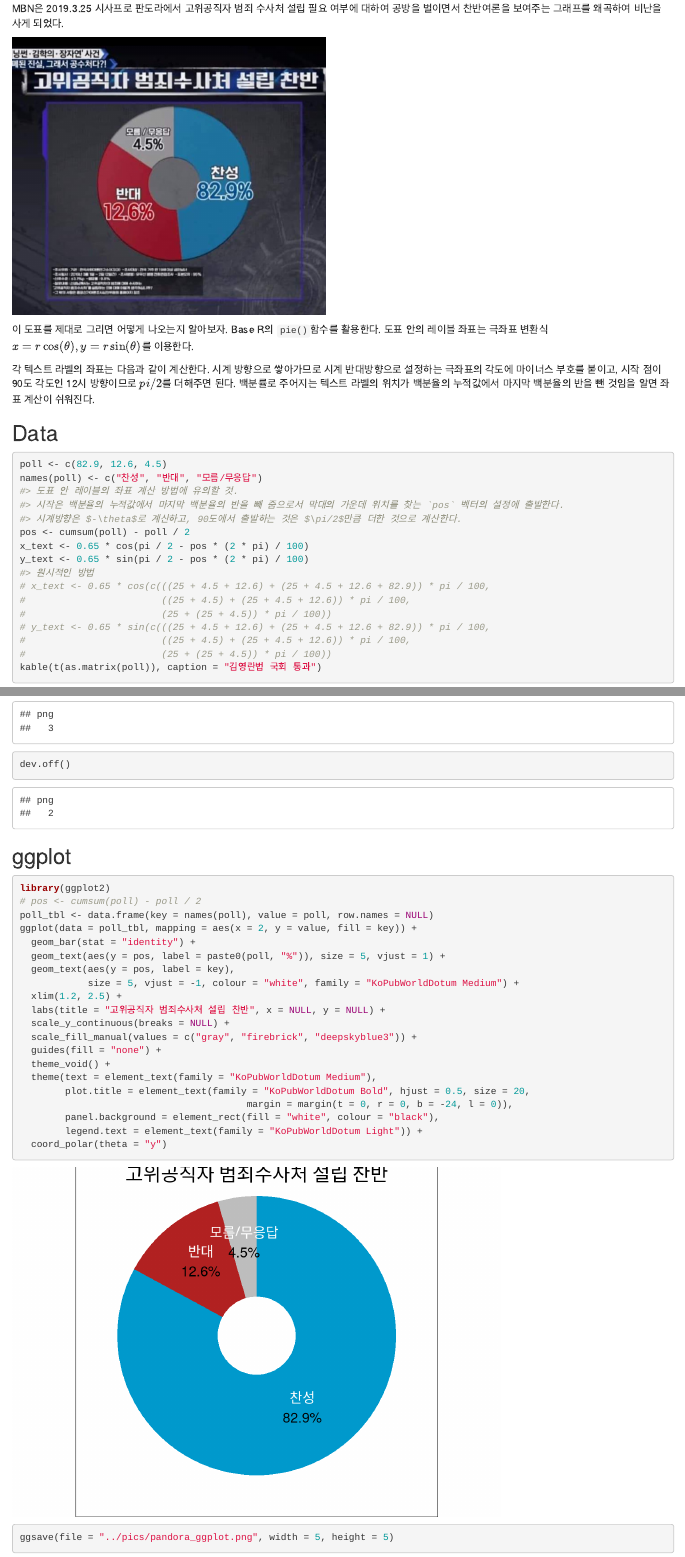
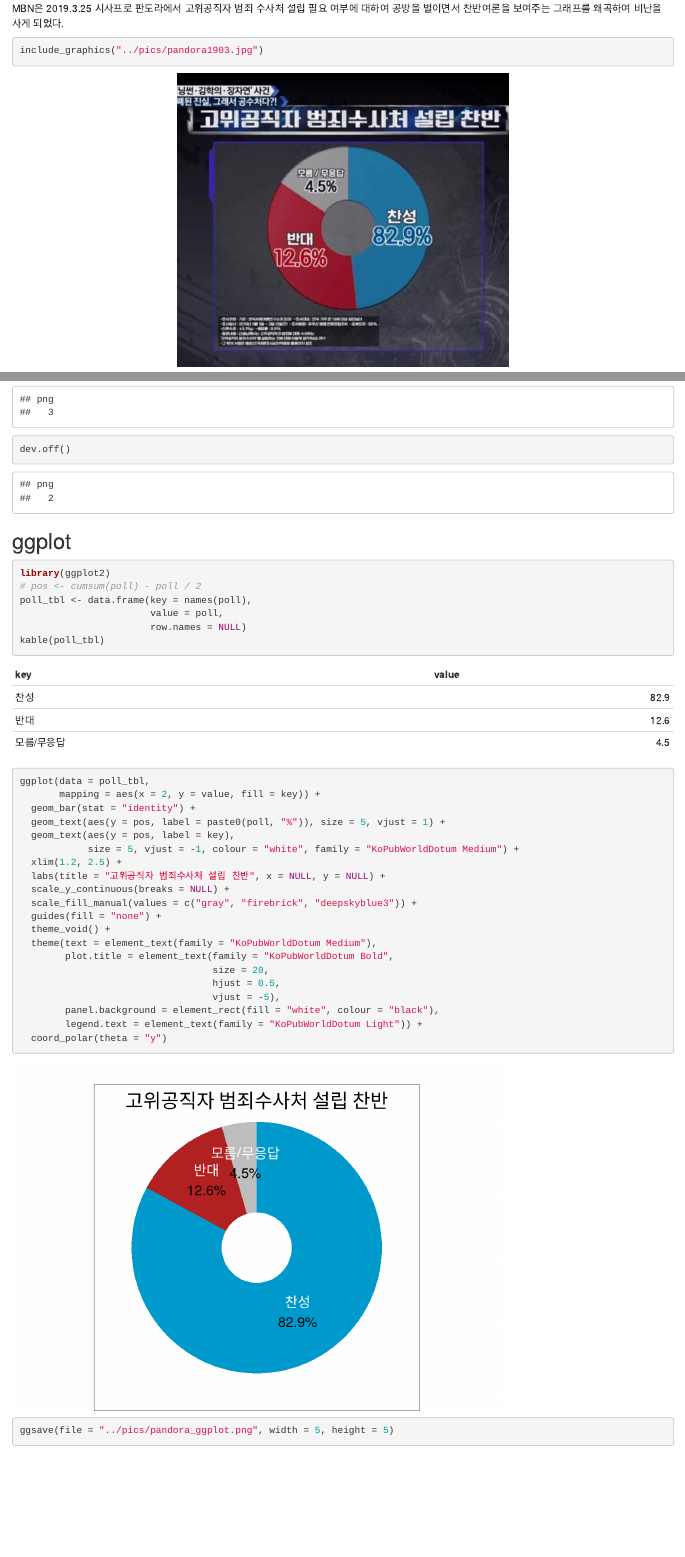
Before and after one commit to coop711/Summer_Camp, an R Markdown document (R/Pandora2019_ggplot.Rmd): the page in a window 1100 px wide, from 180 px down, and a second part further down, joined at a grey line. Rendered offline with R 4.5, knitr and Pandoc, with nearby package versions.

Commit message:
pie ggplot version added

````diff
--- a/R/Pandora2019_ggplot.Rmd
+++ b/R/Pandora2019_ggplot.Rmd
@@ -14,7 +14,9 @@ library(knitr)
 
 MBN은 2019.3.25 시사프로 판도라에서 고위공직자 범죄 수사처 설립 필요 여부에 대하여 공방을 벌이면서 찬반여론을 보여주는 그래프를 왜곡하여 비난을 사게 되었다.
 
-`r include_graphics("../pics/pandora1903.jpg", dpi = 240)`
+```{r, out.width = "50%", fig.align = "center"}
+include_graphics("../pics/pandora1903.jpg")
+```
 
 이 도표를 제대로 그리면 어떻게 나오는지 알아보자. Base R의 `pie()`함수를 활용한다.
 도표 안의 레이블 좌표는 극좌표 변환식 $x = r \cos(\theta), y = r \sin(\theta)$를 이용한다.
@@ -85,8 +87,12 @@ dev.off()
 ```{r}
 library(ggplot2)
 # pos <- cumsum(poll) - poll / 2
-poll_tbl <- data.frame(key = names(poll), value = poll, row.names = NULL)
-ggplot(data = poll_tbl, mapping = aes(x = 2, y = value, fill = key)) +
+poll_tbl <- data.frame(key = names(poll),
+                       value = poll,
+                       row.names = NULL)
+kable(poll_tbl)
+ggplot(data = poll_tbl,
+       mapping = aes(x = 2, y = value, fill = key)) +
   geom_bar(stat = "identity") +
   geom_text(aes(y = pos, label = paste0(poll, "%")), size = 5, vjust = 1) +
   geom_text(aes(y = pos, label = key),
@@ -98,8 +104,10 @@ ggplot(data = poll_tbl, mapping = aes(x = 2, y = value, fill = key)) +
   guides(fill = "none") +
   theme_void() +
   theme(text = element_text(family = "KoPubWorldDotum Medium"),
-        plot.title = element_text(family = "KoPubWorldDotum Bold", hjust = 0.5, size = 20,
-                                        margin = margin(t = 0, r = 0, b = -24, l = 0)),
+        plot.title = element_text(family = "KoPubWorldDotum Bold",
+                                  size = 20,
+                                  hjust = 0.5,
+                                  vjust = -5),
         panel.background = element_rect(fill = "white", colour = "black"),
         legend.text = element_text(family = "KoPubWorldDotum Light")) +
   coord_polar(theta = "y")
````
Also changed, not shown: R/Pandora2019.Rmd (+3 -1 lines), R/Pandora2019_ggplot.html (added), 1 other file.
